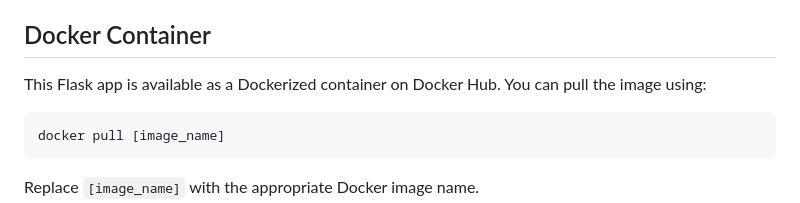
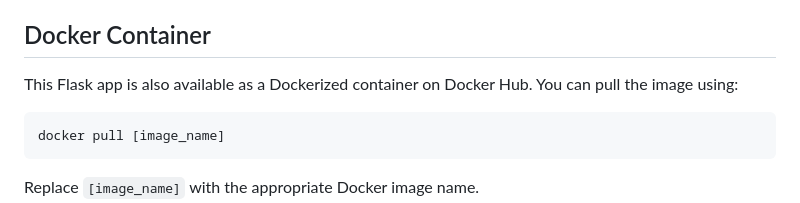
Before and after one commit to usamarehmantarar/photolabzv1, a Markdown page: README.md, the part around the change. GitHub-like rendering.

````diff
--- a/README.md
+++ b/README.md
@@ -66,7 +66,7 @@ To set up the app, follow these steps:
 
 ## Docker Container
 
-This Flask app is available as a Dockerized container on Docker Hub. You can pull the image using:
+This Flask app is also available as a Dockerized container on Docker Hub. You can pull the image using:
 
 ```bash
 docker pull [image_name]
````
